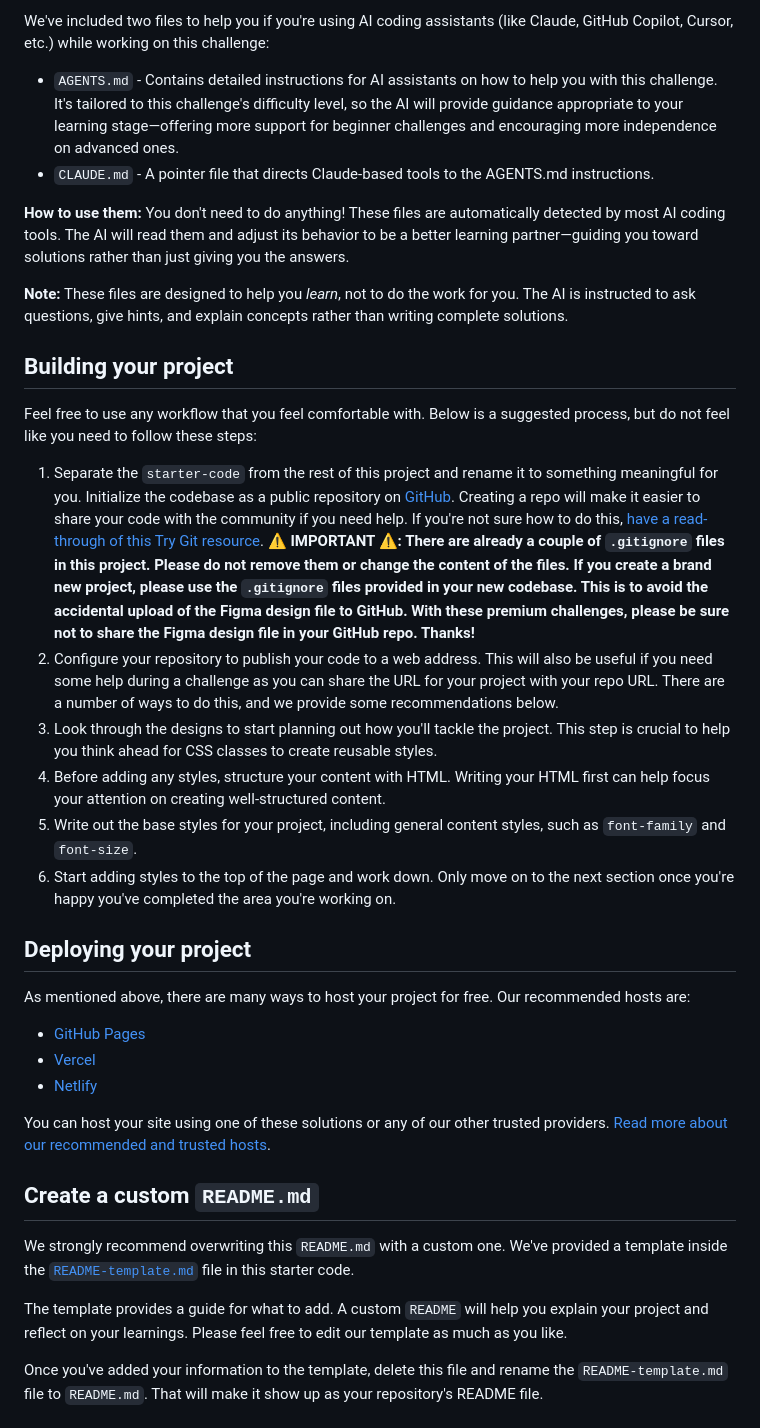
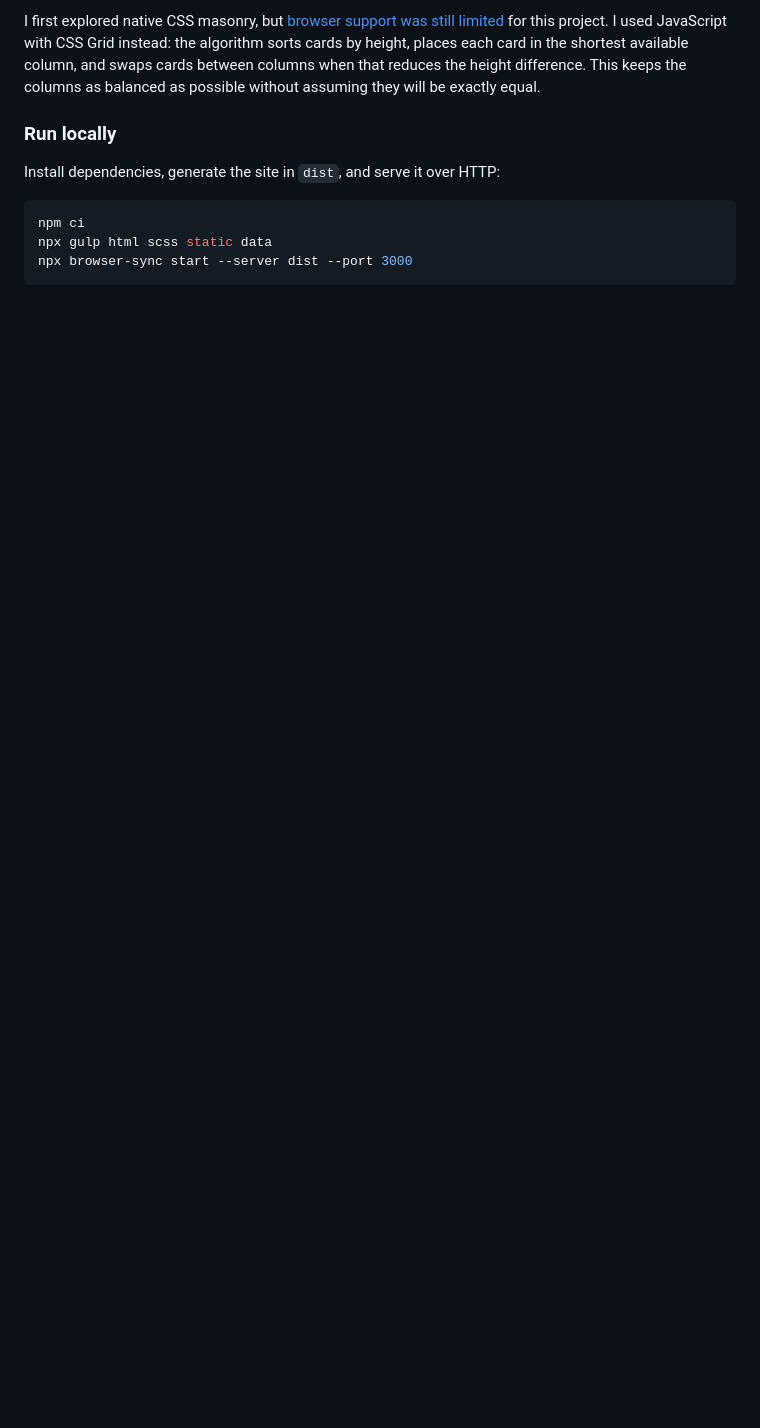
Before and after one commit to jonghwascript/galleria-slideshow-site, a Markdown page: README.md, the part around one of its changes. GitHub-like rendering; blank space fills up the shorter version.

````diff
--- a/README.md
+++ b/README.md
@@ -40,39 +60,13 @@ The design system in the design file will give you more information about the va
 
-We've included two files to help you if you're using AI coding assistants (like Claude, GitHub Copilot, Cursor, etc.) while working on this challenge:
+I first explored native CSS masonry, but [browser support was still limited](https://developer.mozilla.org/en-US/docs/Web/CSS/Guides/Grid_layout/Grid_lanes) for this project. I used JavaScript with CSS Grid instead: the algorithm sorts cards by height, places each card in the shortest available column, and swaps cards between columns when that reduces the height difference. This keeps the columns as balanced as possible without assuming they will be exactly equal.
 
-- `AGENTS.md` - Contains detailed instructions for AI assistants on how to help you with this challenge. It's tailored to this challenge's difficulty level, so the AI will provide guidance appropriate to your learning stage—offering more support for beginner challenges and encouraging more independence on advanced ones.
-- `CLAUDE.md` - A pointer file that directs Claude-based tools to the AGENTS.md instructions.
+### Run locally
 
-**How to use them:** You don't need to do anything! These files are automatically detected by most AI coding tools. The AI will read them and adjust its behavior to be a better learning partner—guiding you toward solutions rather than just giving you the answers.
+Install dependencies, generate the site in `dist`, and serve it over HTTP:
 
-**Note:** These files are designed to help you *learn*, not to do the work for you. The AI is instructed to ask questions, give hints, and explain concepts rather than writing complete solutions.
+```bash
+npm ci
+npx gulp html scss static data
+npx browser-sync start --server dist --port 3000
+```
 
-## Building your project
-
-Feel free to use any workflow that you feel comfortable with. Below is a suggested process, but do not feel like you need to follow these steps:
-
-1. Separate the `starter-code` from the rest of this project and rename it to something meaningful for you. Initialize the codebase as a public repository on [GitHub](https://github.com/). Creating a repo will make it easier to share your code with the community if you need help. If you're not sure how to do this, [have a read-through of this Try Git resource](https://try.github.io/). **⚠️ IMPORTANT ⚠️: There are already a couple of `.gitignore` files in this project. Please do not remove them or change the content of the files. If you create a brand new project, please use the `.gitignore` files provided in your new codebase. This is to avoid the accidental upload of the Figma design file to GitHub. With these premium challenges, please be sure not to share the Figma design file in your GitHub repo. Thanks!**
-2. Configure your repository to publish your code to a web address. This will also be useful if you need some help during a challenge as you can share the URL for your project with your repo URL. There are a number of ways to do this, and we provide some recommendations below.
-3. Look through the designs to start planning out how you'll tackle the project. This step is crucial to help you think ahead for CSS classes to create reusable styles.
-4. Before adding any styles, structure your content with HTML. Writing your HTML first can help focus your attention on creating well-structured content.
-5. Write out the base styles for your project, including general content styles, such as `font-family` and `font-size`.
-6. Start adding styles to the top of the page and work down. Only move on to the next section once you're happy you've completed the area you're working on.
-
-## Deploying your project
-
-As mentioned above, there are many ways to host your project for free. Our recommended hosts are:
-
-- [GitHub Pages](https://pages.github.com/)
-- [Vercel](https://vercel.com/)
-- [Netlify](https://www.netlify.com/)
-
-You can host your site using one of these solutions or any of our other trusted providers. [Read more about our recommended and trusted hosts](https://www.frontendmentor.io/guides/hosting-your-solution).
-
-## Create a custom `README.md`
-
-We strongly recommend overwriting this `README.md` with a custom one. We've provided a template inside the [`README-template.md`](./README-template.md) file in this starter code.
-
-The template provides a guide for what to add. A custom `README` will help you explain your project and reflect on your learnings. Please feel free to edit our template as much as you like.
-
-Once you've added your information to the template, delete this file and rename the `README-template.md` file to `README.md`. That will make it show up as your repository's README file.
-
````
Also changed, not shown: other parts of README.md (+42 -47 lines), screenshot.jpg (added).
